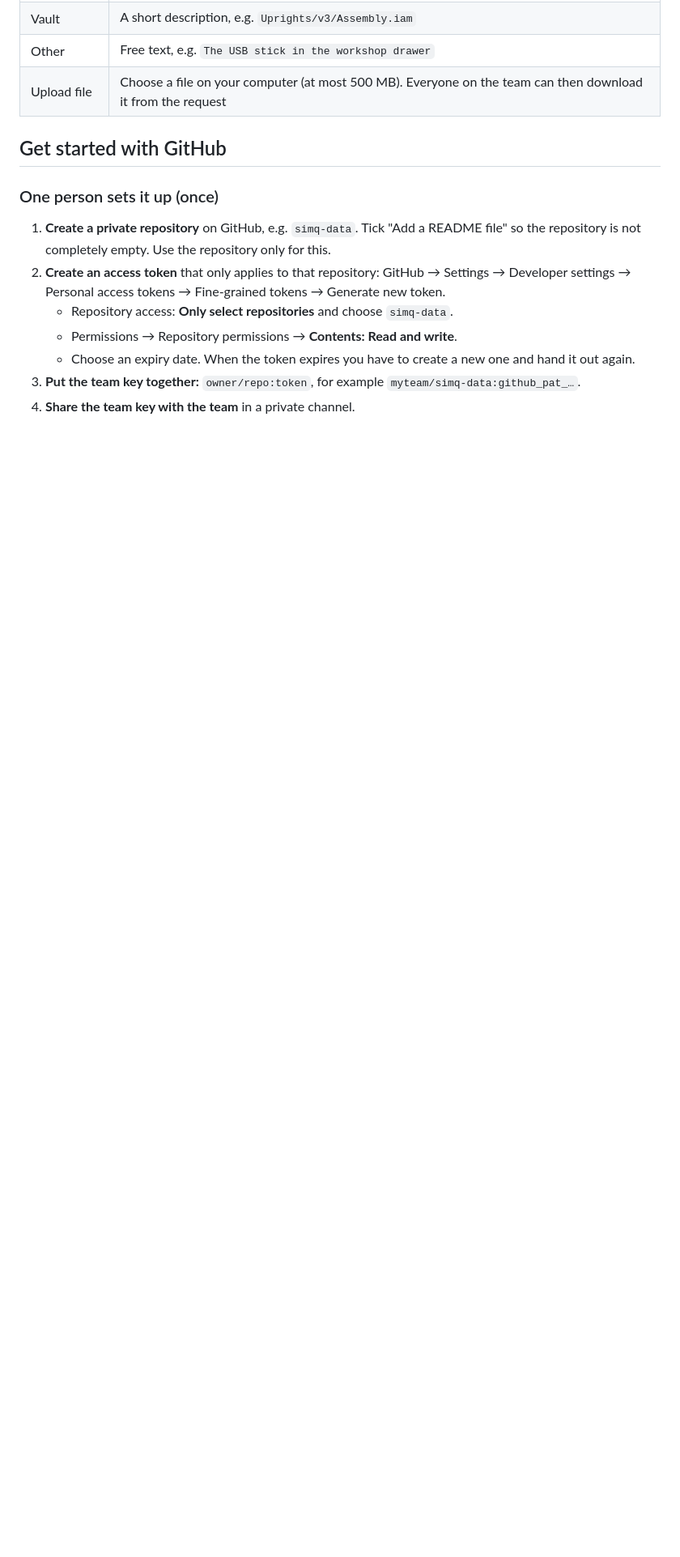
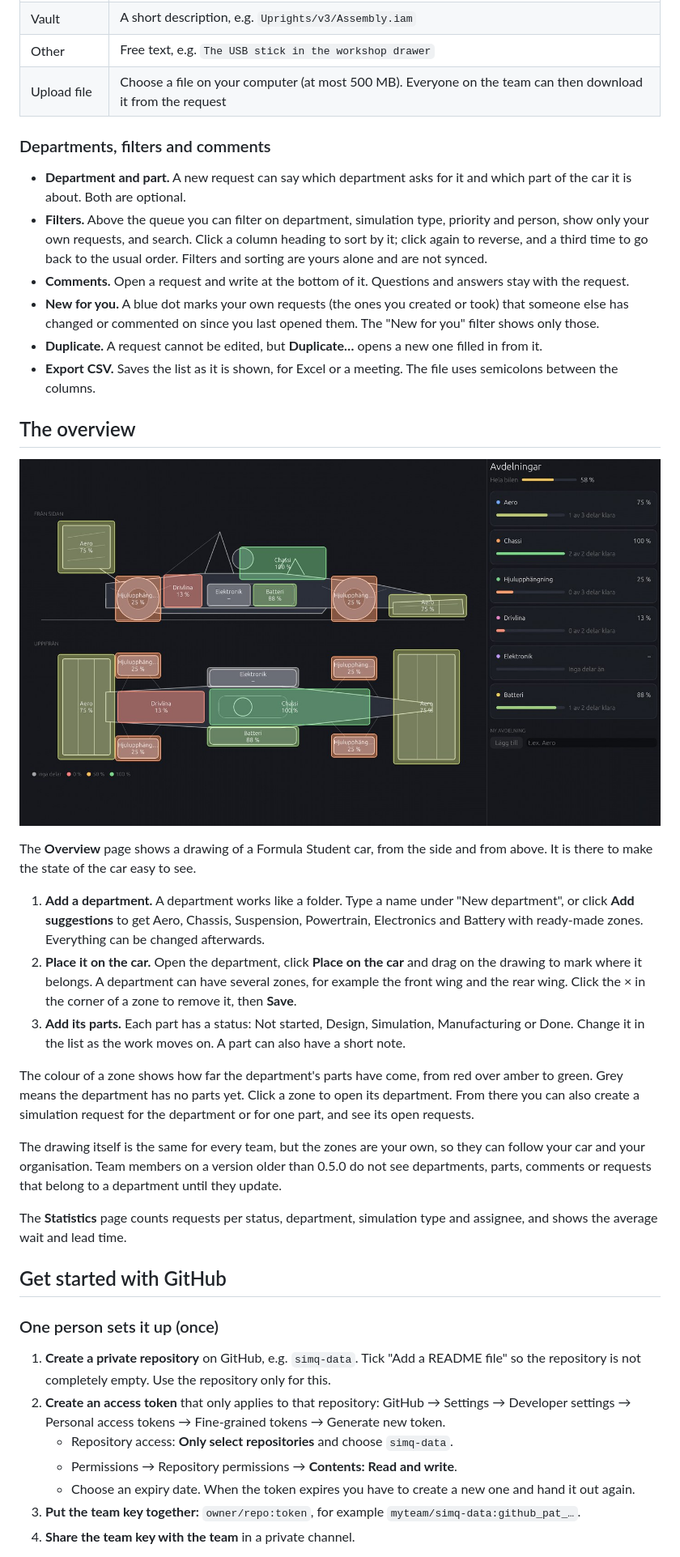
Before and after one commit to Olsn-Dev/simq, a Markdown page: README.md, the part around one of its changes. Shown at 81% size. Drawn GitHub-style; pictures changed too: docs/overview.jpg (added); blank space fills up the shorter version.

```diff
--- a/README.md
+++ b/README.md
@@ -47,6 +49,31 @@ For every file (input, report, results) you choose how to point to it. You can u
 | Vault | A short description, e.g. `Uprights/v3/Assembly.iam` |
 | Other | Free text, e.g. `The USB stick in the workshop drawer` |
 | Upload file | Choose a file on your computer (at most 500 MB). Everyone on the team can then download it from the request |
+
+### Departments, filters and comments
+
+- **Department and part.** A new request can say which department asks for it and which part of the car it is about. Both are optional.
+- **Filters.** Above the queue you can filter on department, simulation type, priority and person, show only your own requests, and search. Click a column heading to sort by it; click again to reverse, and a third time to go back to the usual order. Filters and sorting are yours alone and are not synced.
+- **Comments.** Open a request and write at the bottom of it. Questions and answers stay with the request.
+- **New for you.** A blue dot marks your own requests (the ones you created or took) that someone else has changed or commented on since you last opened them. The "New for you" filter shows only those.
+- **Duplicate.** A request cannot be edited, but **Duplicate…** opens a new one filled in from it.
+- **Export CSV.** Saves the list as it is shown, for Excel or a meeting. The file uses semicolons between the columns.
+
+## The overview
+
+![The overview: the car from the side and from above, with one coloured zone per department](docs/overview.jpg)
+
+The **Overview** page shows a drawing of a Formula Student car, from the side and from above. It is there to make the state of the car easy to see.
+
+1. **Add a department.** A department works like a folder. Type a name under "New department", or click **Add suggestions** to get Aero, Chassis, Suspension, Powertrain, Electronics and Battery with ready-made zones. Everything can be changed afterwards.
+2. **Place it on the car.** Open the department, click **Place on the car** and drag on the drawing to mark where it belongs. A department can have several zones, for example the front wing and the rear wing. Click the × in the corner of a zone to remove it, then **Save**.
+3. **Add its parts.** Each part has a status: Not started, Design, Simulation, Manufacturing or Done. Change it in the list as the work moves on. A part can also have a short note.
+
+The colour of a zone shows how far the department's parts have come, from red over amber to green. Grey means the department has no parts yet. Click a zone to open its department. From there you can also create a simulation request for the department or for one part, and see its open requests.
+
+The drawing itself is the same for every team, but the zones are your own, so they can follow your car and your organisation. Team members on a version older than 0.5.0 do not see departments, parts, comments or requests that belong to a department until they update.
+
+The **Statistics** page counts requests per status, department, simulation type and assignee, and shows the average wait and lead time.
 
 ## Get started with GitHub
 
```
Also changed, not shown: other parts of README.md (+8 -3 lines), 16 other files.
